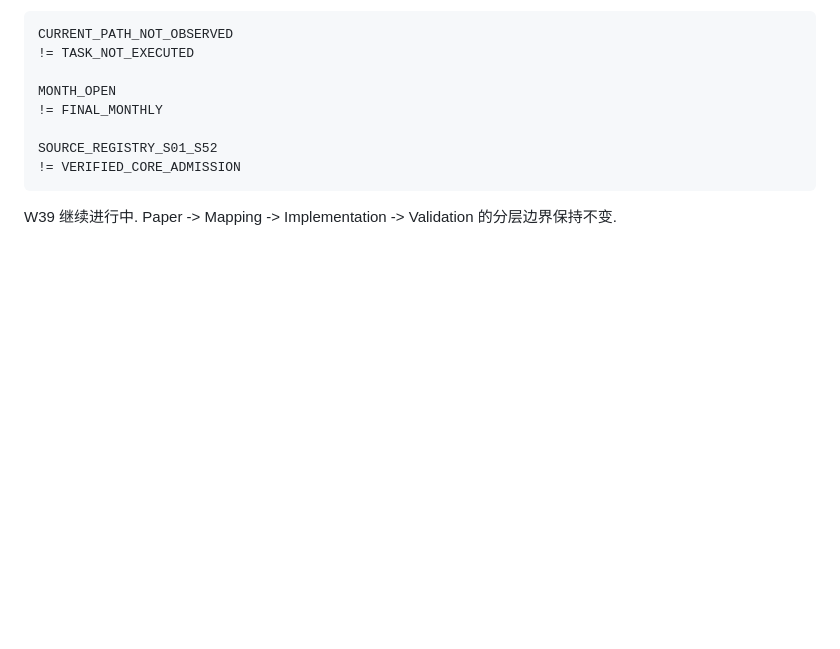
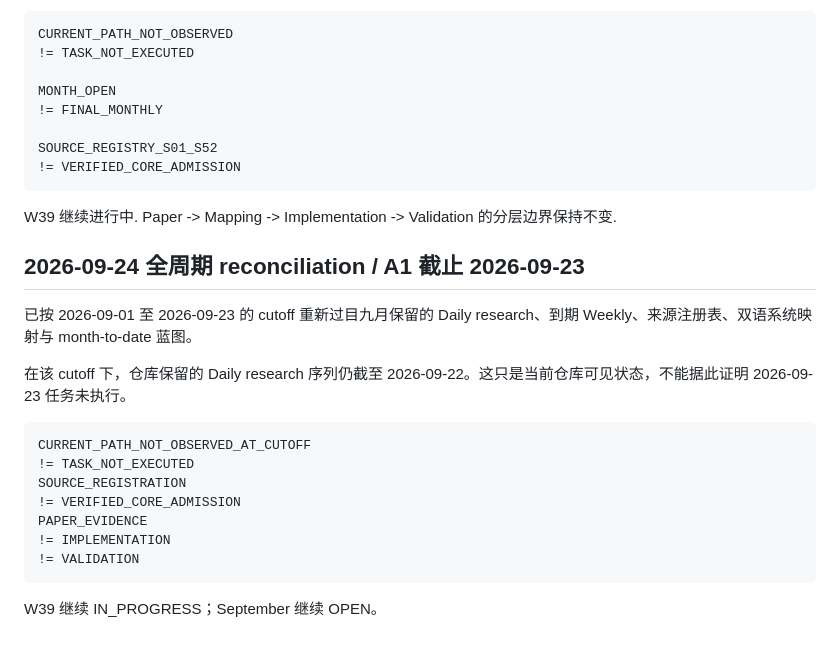
Before and after one commit to lostlight530/agent-foundations, a Markdown page: docs/zh/Monthly_Blueprint_Current.md, the part around the change. Rendered like a GitHub page; blank space fills up the shorter version.

Commit message:
docs: review September evidence through 2026-09-23

````diff
--- a/docs/zh/Monthly_Blueprint_Current.md
+++ b/docs/zh/Monthly_Blueprint_Current.md
@@ -96,3 +96,20 @@ SOURCE_REGISTRY_S01_S52
 ```
 
 W39 继续进行中. Paper -> Mapping -> Implementation -> Validation 的分层边界保持不变.
+## 2026-09-24 全周期 reconciliation / A1 截止 2026-09-23
+
+已按 2026-09-01 至 2026-09-23 的 cutoff 重新过目九月保留的 Daily research、到期 Weekly、来源注册表、双语系统映射与 month-to-date 蓝图。
+
+在该 cutoff 下，仓库保留的 Daily research 序列仍截至 2026-09-22。这只是当前仓库可见状态，不能据此证明 2026-09-23 任务未执行。
+
+```text
+CURRENT_PATH_NOT_OBSERVED_AT_CUTOFF
+!= TASK_NOT_EXECUTED
+SOURCE_REGISTRATION
+!= VERIFIED_CORE_ADMISSION
+PAPER_EVIDENCE
+!= IMPLEMENTATION
+!= VALIDATION
+```
+
+W39 继续 IN_PROGRESS；September 继续 OPEN。
````
